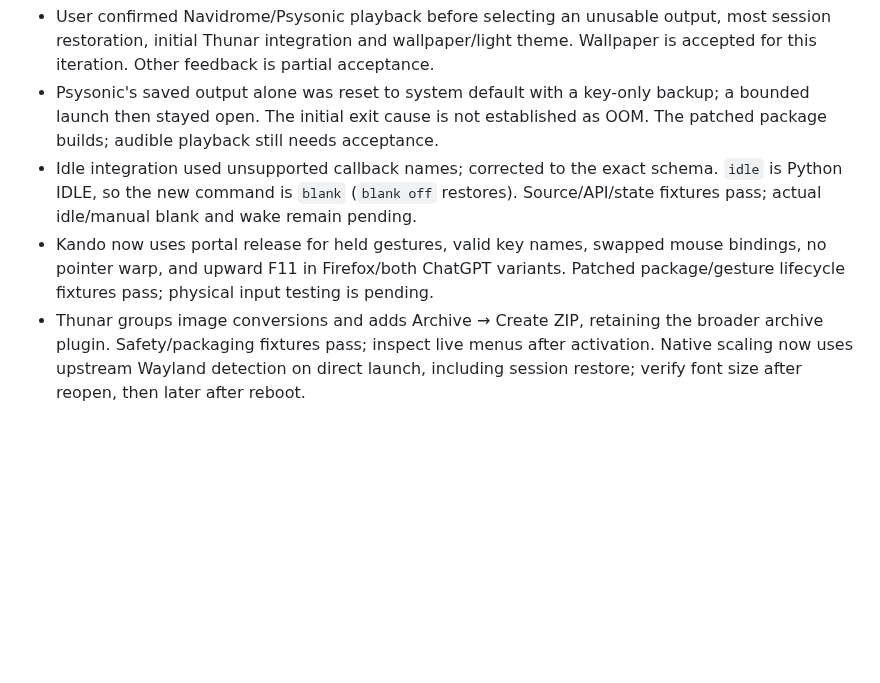
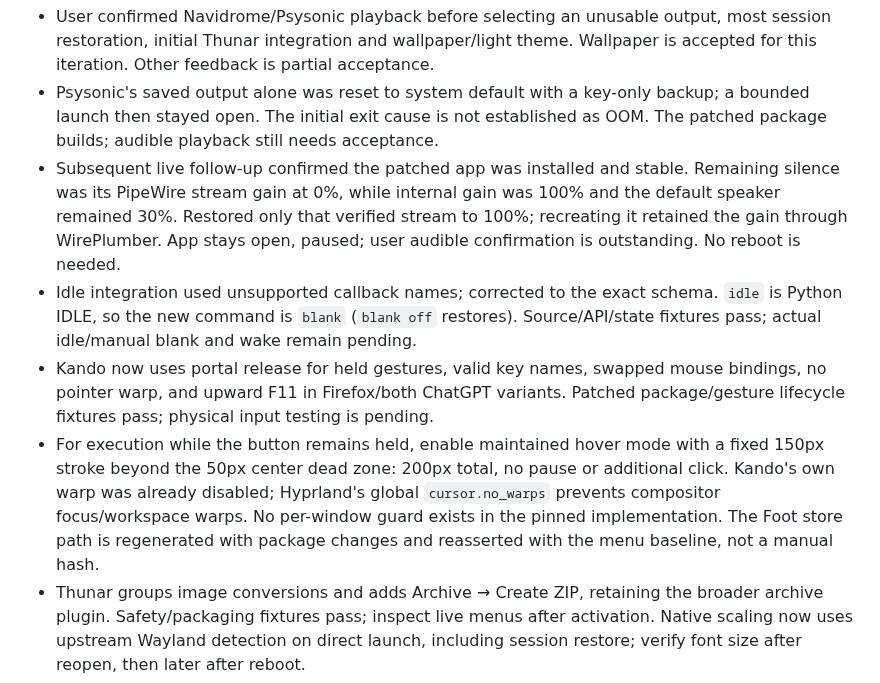
Before and after one commit to v-avuso/phoenix-os-config, a Markdown page: docs/OVERNIGHT_VALIDATION.md, the part around the change. GitHub-like rendering; blank space fills up the shorter version.

Commit message:
docs(desktop): record live diagnosis and gesture expectations
The user had activated the built candidate through another task, so built-only status was stale. Require checking installed source, processes and effective settings before diagnosing activation. Record the actual Psysonic per-stream gain repair and clarified Kando hold-and-move behaviour without claiming audible or physical-input acceptance.

```diff
--- a/docs/OVERNIGHT_VALIDATION.md
+++ b/docs/OVERNIGHT_VALIDATION.md
@@ -55,12 +55,23 @@ profile/authentication access is unnecessary.
 - Psysonic's saved output alone was reset to system default with a key-only backup;
   a bounded launch then stayed open. The initial exit cause is not established as
   OOM. The patched package builds; audible playback still needs acceptance.
+- Subsequent live follow-up confirmed the patched app was installed and stable.
+  Remaining silence was its PipeWire stream gain at 0%, while internal gain was
+  100% and the default speaker remained 30%. Restored only that verified stream
+  to 100%; recreating it retained the gain through WirePlumber. App stays open,
+  paused; user audible confirmation is outstanding. No reboot is needed.
 - Idle integration used unsupported callback names; corrected to the exact schema.
   `idle` is Python IDLE, so the new command is `blank` (`blank off` restores).
   Source/API/state fixtures pass; actual idle/manual blank and wake remain pending.
 - Kando now uses portal release for held gestures, valid key names, swapped mouse
   bindings, no pointer warp, and upward F11 in Firefox/both ChatGPT variants.
   Patched package/gesture lifecycle fixtures pass; physical input testing is pending.
+- For execution while the button remains held, enable maintained hover mode with
+  a fixed 150px stroke beyond the 50px center dead zone: 200px total, no pause or
+  additional click. Kando's own warp was already disabled; Hyprland's global
+  `cursor.no_warps` prevents compositor focus/workspace warps. No per-window guard
+  exists in the pinned implementation. The Foot store path is regenerated with
+  package changes and reasserted with the menu baseline, not a manual hash.
 - Thunar groups image conversions and adds Archive → Create ZIP, retaining the
   broader archive plugin. Safety/packaging fixtures pass; inspect live menus after
   activation. Native scaling now uses upstream Wayland detection on direct launch,
```
Also changed, not shown: AGENTS.md (+2 -0 lines).
